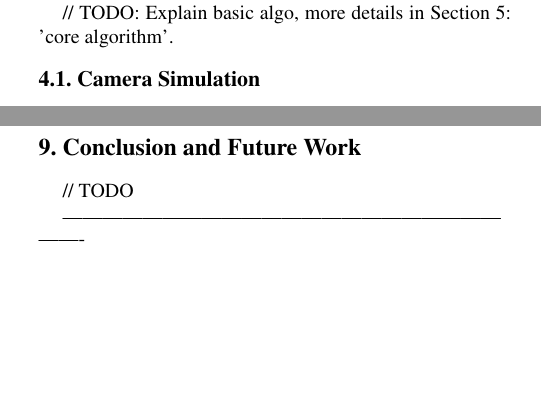
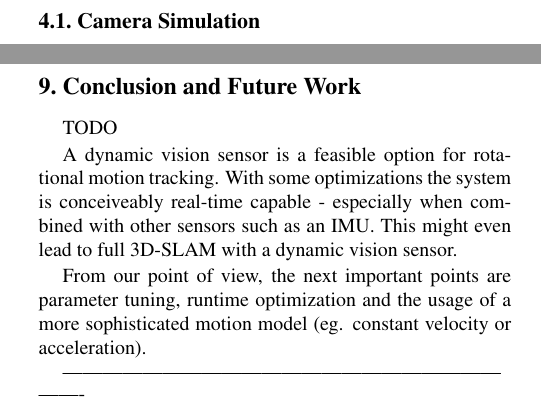
Before and after one commit to iliis/dvs_reconstruction, a LaTeX paper (report/report.tex, which reads report/sections/conclusion.tex, report/sections/our_work.tex): two parts of the columns of pages 2 and 5 of 6, joined at a grey line, cut at the place of the change, the shorter picture padded with empty space. Compiled offline with pdfLaTeX.

Commit message:
Small changes in report and code docu.

```diff
--- a/report/report.tex
+++ b/report/report.tex
@@ -113,8 +113,8 @@ ETH Zurich\\
 \input{sections/results.tex}
 
 \section{Conclusion and Future Work}
+\input{sections/conclusion.tex}
 \label{sec:conclusion}
-// TODO
 
 %%%%%%%%% CITATIONS
 -------------------------------------------------------------------------
--- /dev/null
+++ b/report/sections/conclusion.tex
@@ -0,0 +1,10 @@
+TODO
+
+A dynamic vision sensor is a feasible option for rotational motion tracking. With
+some optimizations the system is conceiveably real-time capable - especially
+when combined with other sensors such as an IMU. This might even lead to full
+3D-SLAM with a dynamic vision sensor.
+
+From our point of view, the next important points are parameter tuning, runtime
+optimization and the usage of a more sophisticated motion model (eg. constant
+velocity or acceleration).
--- a/report/sections/our_work.tex
+++ b/report/sections/our_work.tex
@@ -30 +31,0 @@ full images which works with any model (see Section \ref{sec:shutter_removal}).
-// TODO: Explain basic algo, more details in Section 5: 'core algorithm'.
```
Also changed, not shown: report/images/tracking_without_reconstruction.png, report/makefile, source/README.md, report/sections/our_work.tex (10 more changed lines), 3 other files.
